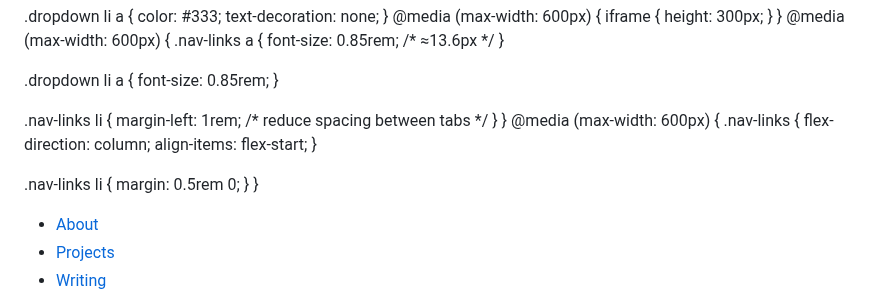
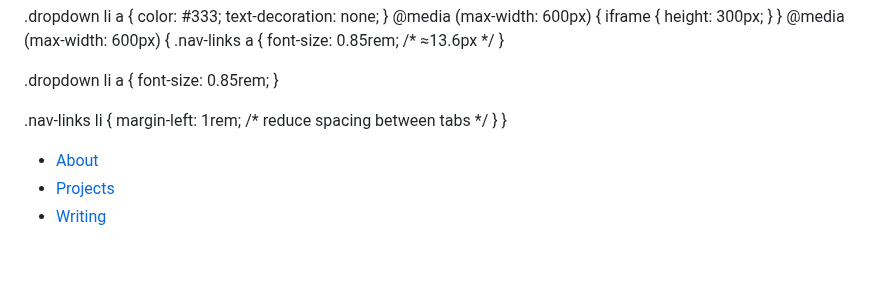
Before and after one commit to cjohns4/ChanteJohnsonSite, a Markdown page: README.md, the part around the change. Rendered like a GitHub page; blank space fills up the shorter version.

```diff
--- a/README.md
+++ b/README.md
@@ -148,16 +148,7 @@ p {
     margin-left: 1rem; /* reduce spacing between tabs */
   }
 }
-@media (max-width: 600px) {
-  .nav-links {
-    flex-direction: column;
-    align-items: flex-start;
-  }
 
-  .nav-links li {
-    margin: 0.5rem 0;
-  }
-}
 </style>
 </head>
 <body>
```
